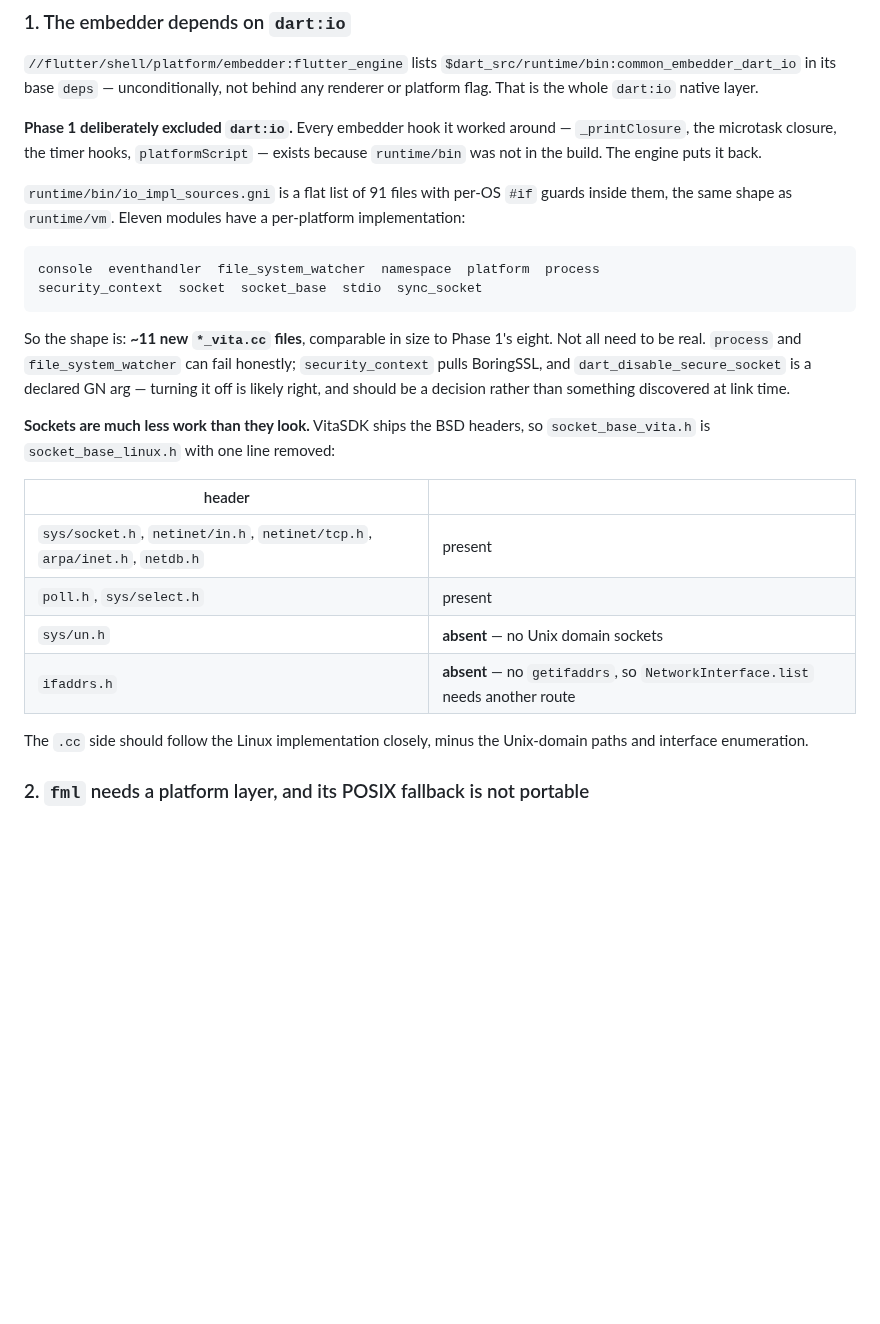
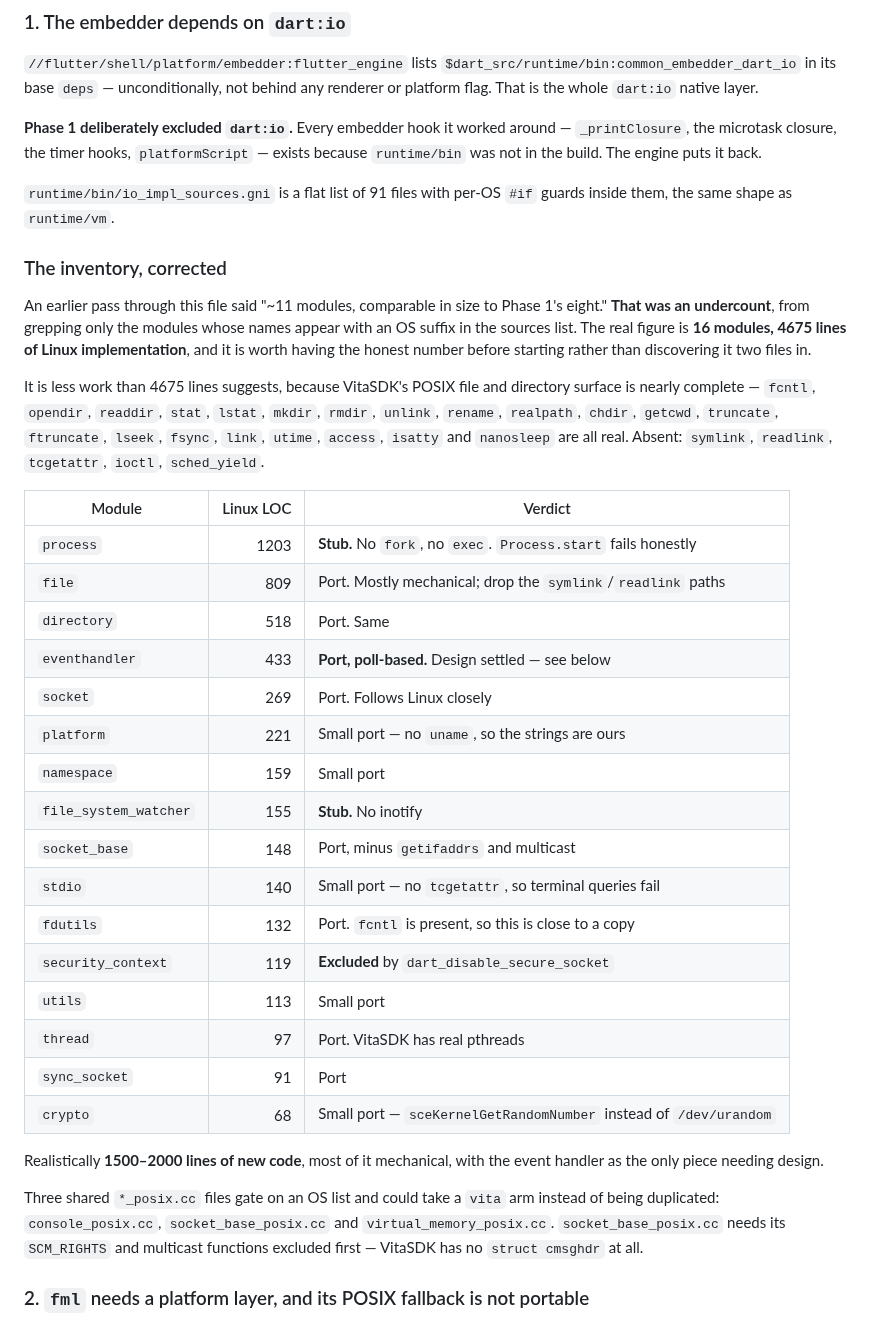
Before and after one commit to flutter-vita/flutter-vita, a Markdown page: docs/phase-2-workplan.md, the part around the change. GitHub-like rendering; blank space fills up the shorter version.

Commit message:
Count dart:io properly: 16 modules, not 11
Correcting an estimate I made this morning. I said the dart:io platform layer
was "~11 modules, comparable in size to Phase 1's eight", which came from
grepping only the modules whose names appear with an OS suffix in
io_impl_sources.gni. Listing *_linux.cc directly gives 16 modules and 4675
lines. crypto, directory, fdutils, file, thread and utils were all missed.

It is less work than that number suggests, and the reason is worth recording:
VitaSDK's POSIX file and directory surface is nearly complete. fcntl, opendir,
readdir, stat, lstat, mkdir, rmdir, unlink, rename, realpath, chdir, getcwd,
truncate, ftruncate, lseek, fsync, link, utime, access, isatty and nanosleep are
all real implementations. Only symlink, readlink, tcgetattr, ioctl and
sched_yield are missing. So file_linux.cc and directory_linux.cc -- 1327 lines
between them, and the two largest after process -- are mostly a rename with the
symlink paths removed.

The workplan now carries a per-module verdict: stub, port, or excluded.
process (1203 lines) and file_system_watcher are stubs, because there is no fork
and no inotify. security_context is already excluded. That leaves roughly
1500-2000 lines of new code, mechanical apart from the event handler.

Device is back on the network, loader answering on 1341.

````diff
--- a/docs/phase-2-workplan.md
+++ b/docs/phase-2-workplan.md
@@ -34,32 +34,49 @@ around — `_printClosure`, the microtask closure, the timer hooks,
 puts it back.
 
 `runtime/bin/io_impl_sources.gni` is a flat list of 91 files with per-OS `#if`
-guards inside them, the same shape as `runtime/vm`. Eleven modules have a
-per-platform implementation:
+guards inside them, the same shape as `runtime/vm`.
 
-```
-console  eventhandler  file_system_watcher  namespace  platform  process
-security_context  socket  socket_base  stdio  sync_socket
-```
+### The inventory, corrected
 
-So the shape is: **~11 new `*_vita.cc` files**, comparable in size to Phase 1's
-eight. Not all need to be real. `process` and `file_system_watcher` can fail
-honestly; `security_context` pulls BoringSSL, and `dart_disable_secure_socket`
-is a declared GN arg — turning it off is likely right, and should be a decision
-rather than something discovered at link time.
+An earlier pass through this file said "~11 modules, comparable in size to
+Phase 1's eight." **That was an undercount**, from grepping only the modules
+whose names appear with an OS suffix in the sources list. The real figure is
+**16 modules, 4675 lines of Linux implementation**, and it is worth having the
+honest number before starting rather than discovering it two files in.
 
-**Sockets are much less work than they look.** VitaSDK ships the BSD headers,
-so `socket_base_vita.h` is `socket_base_linux.h` with one line removed:
+It is less work than 4675 lines suggests, because VitaSDK's POSIX file and
+directory surface is nearly complete — `fcntl`, `opendir`, `readdir`, `stat`,
+`lstat`, `mkdir`, `rmdir`, `unlink`, `rename`, `realpath`, `chdir`, `getcwd`,
+`truncate`, `ftruncate`, `lseek`, `fsync`, `link`, `utime`, `access`, `isatty`
+and `nanosleep` are all real. Absent: `symlink`, `readlink`, `tcgetattr`,
+`ioctl`, `sched_yield`.
 
-| header | |
-|---|---|
-| `sys/socket.h`, `netinet/in.h`, `netinet/tcp.h`, `arpa/inet.h`, `netdb.h` | present |
-| `poll.h`, `sys/select.h` | present |
-| `sys/un.h` | **absent** — no Unix domain sockets |
-| `ifaddrs.h` | **absent** — no `getifaddrs`, so `NetworkInterface.list` needs another route |
+| Module | Linux LOC | Verdict |
+|---|---:|---|
+| `process` | 1203 | **Stub.** No `fork`, no `exec`. `Process.start` fails honestly |
+| `file` | 809 | Port. Mostly mechanical; drop the `symlink`/`readlink` paths |
+| `directory` | 518 | Port. Same |
+| `eventhandler` | 433 | **Port, poll-based.** Design settled — see below |
+| `socket` | 269 | Port. Follows Linux closely |
+| `platform` | 221 | Small port — no `uname`, so the strings are ours |
+| `namespace` | 159 | Small port |
+| `file_system_watcher` | 155 | **Stub.** No inotify |
+| `socket_base` | 148 | Port, minus `getifaddrs` and multicast |
+| `stdio` | 140 | Small port — no `tcgetattr`, so terminal queries fail |
+| `fdutils` | 132 | Port. `fcntl` is present, so this is close to a copy |
+| `security_context` | 119 | **Excluded** by `dart_disable_secure_socket` |
+| `utils` | 113 | Small port |
+| `thread` | 97 | Port. VitaSDK has real pthreads |
+| `sync_socket` | 91 | Port |
+| `crypto` | 68 | Small port — `sceKernelGetRandomNumber` instead of `/dev/urandom` |
 
-The `.cc` side should follow the Linux implementation closely, minus the
-Unix-domain paths and interface enumeration.
+Realistically **1500–2000 lines of new code**, most of it mechanical, with the
+event handler as the only piece needing design.
+
+Three shared `*_posix.cc` files gate on an OS list and could take a `vita` arm
+instead of being duplicated: `console_posix.cc`, `socket_base_posix.cc` and
+`virtual_memory_posix.cc`. `socket_base_posix.cc` needs its `SCM_RIGHTS` and
+multicast functions excluded first — VitaSDK has no `struct cmsghdr` at all.
 
 ### 2. `fml` needs a platform layer, and its POSIX fallback is not portable
 
````
